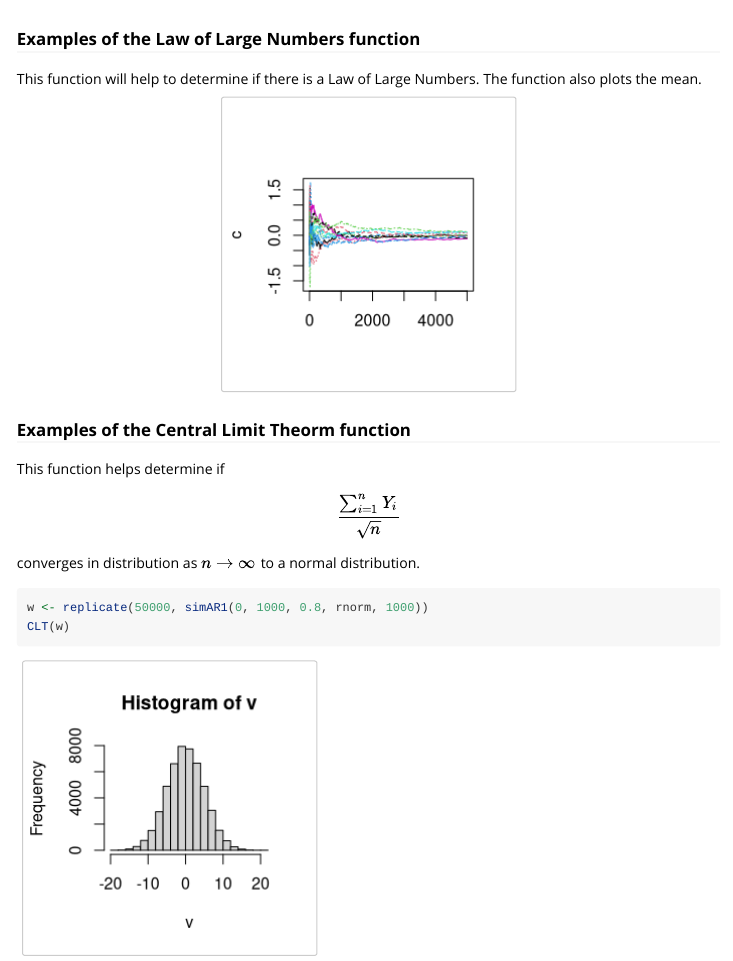
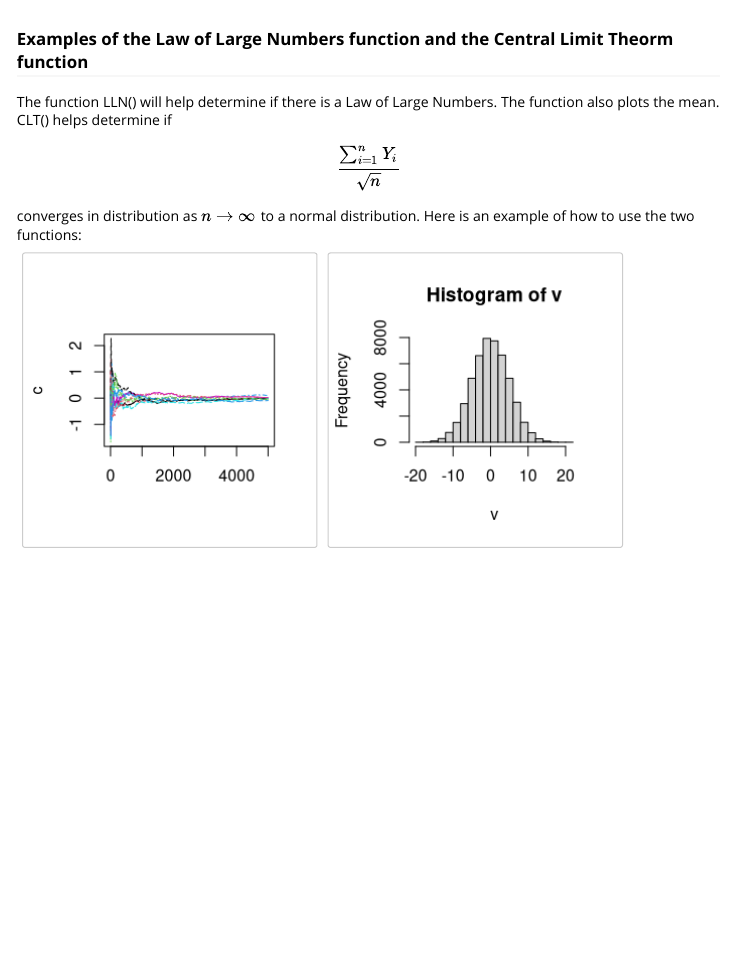
Before and after one commit to AUMath-AdvancedR2018/AR1, an R Markdown document (vignettes/my-vignette.Rmd): the page in a window 1100 px wide, from 830 px down. Rendered offline with R 4.5, knitr and Pandoc, with nearby package versions; code that draws random numbers runs with fixed seeds of ours.

Commit message:
Changed the vignette

````diff
--- a/vignettes/my-vignette.Rmd
+++ b/vignettes/my-vignette.Rmd
@@ -35,16 +35,11 @@ x <- simAR1(0, 300, 0, rt, 300, 1.5)
 plot(x, type = "l", main = "t distribution")
 ```
 
-### Examples of the Law of Large Numbers function
-This function will help to determine if there is a Law of Large Numbers. The function also plots the mean.
-```{r, echo=FALSE, fig.width=3, fig.height=3, fig.align='center'}
+### Examples of the Law of Large Numbers function and the Central Limit Theorm function
+The function LLN() will help determine if there is a Law of Large Numbers. The function also plots the mean. CLT() helps determine if $$\frac{\sum_{i=1}^n Y_i}{\sqrt{n}}$$ converges in distribution as $n\to\infty$ to a normal distribution. Here is an example of how to use the two functions:
+```{r, echo=FALSE, fig.width=3, fig.height=3, fig.show='hold'}
 x <- replicate(10, simAR1(0, 5000, 0.8, rnorm, 5000))
 LLN(x)
-```
-
-### Examples of the Central Limit Theorm function
-This function helps determine if $$\frac{\sum_{i=1}^n Y_i}{\sqrt{n}}$$ converges in distribution as $n\to\infty$ to a normal distribution.
-```{r}
 w <- replicate(50000, simAR1(0, 1000, 0.8, rnorm, 1000))
 CLT(w)
 ```
````
Also changed, not shown: vignettes/my-vignette.Rmd (6 more changed lines).
